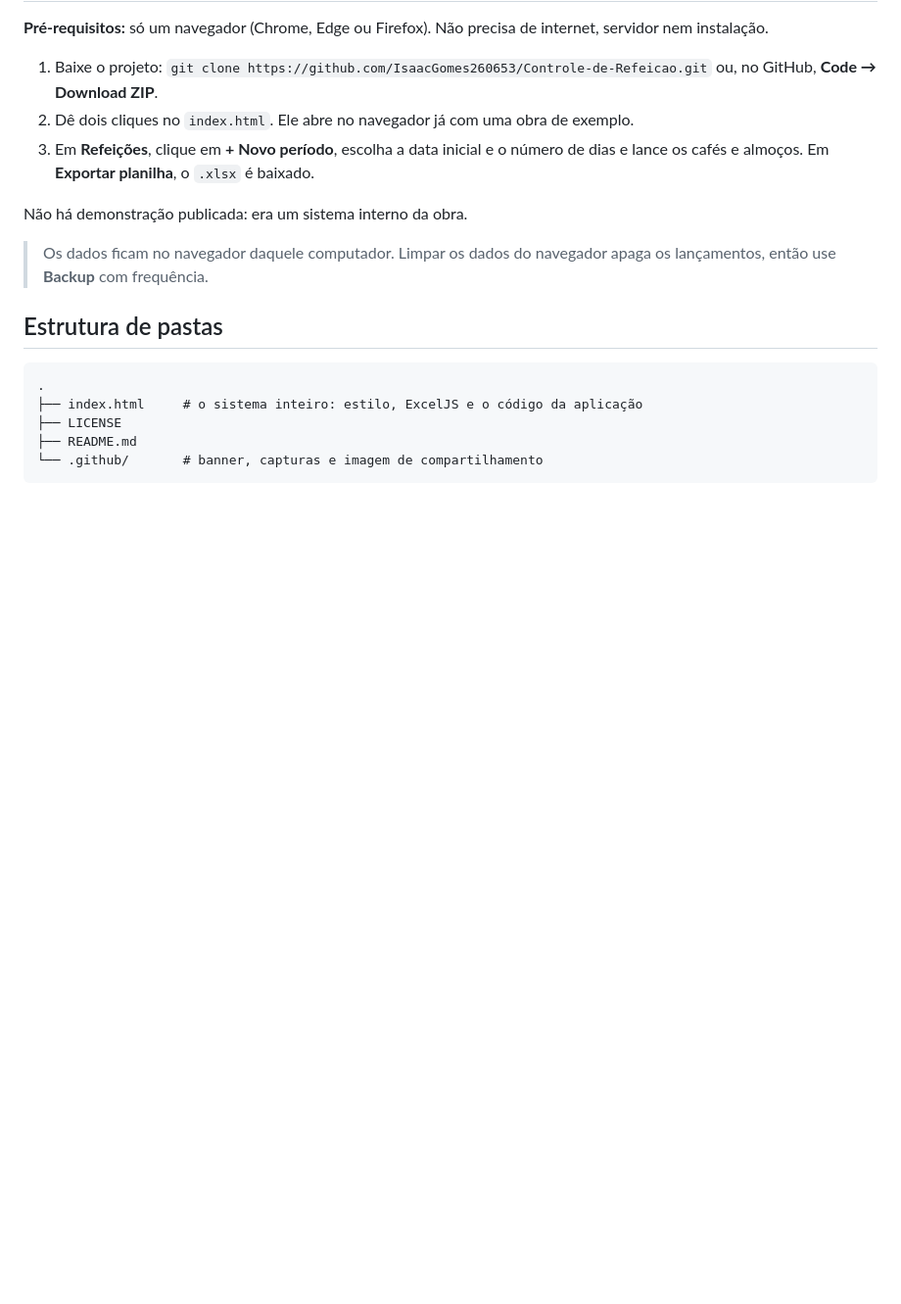
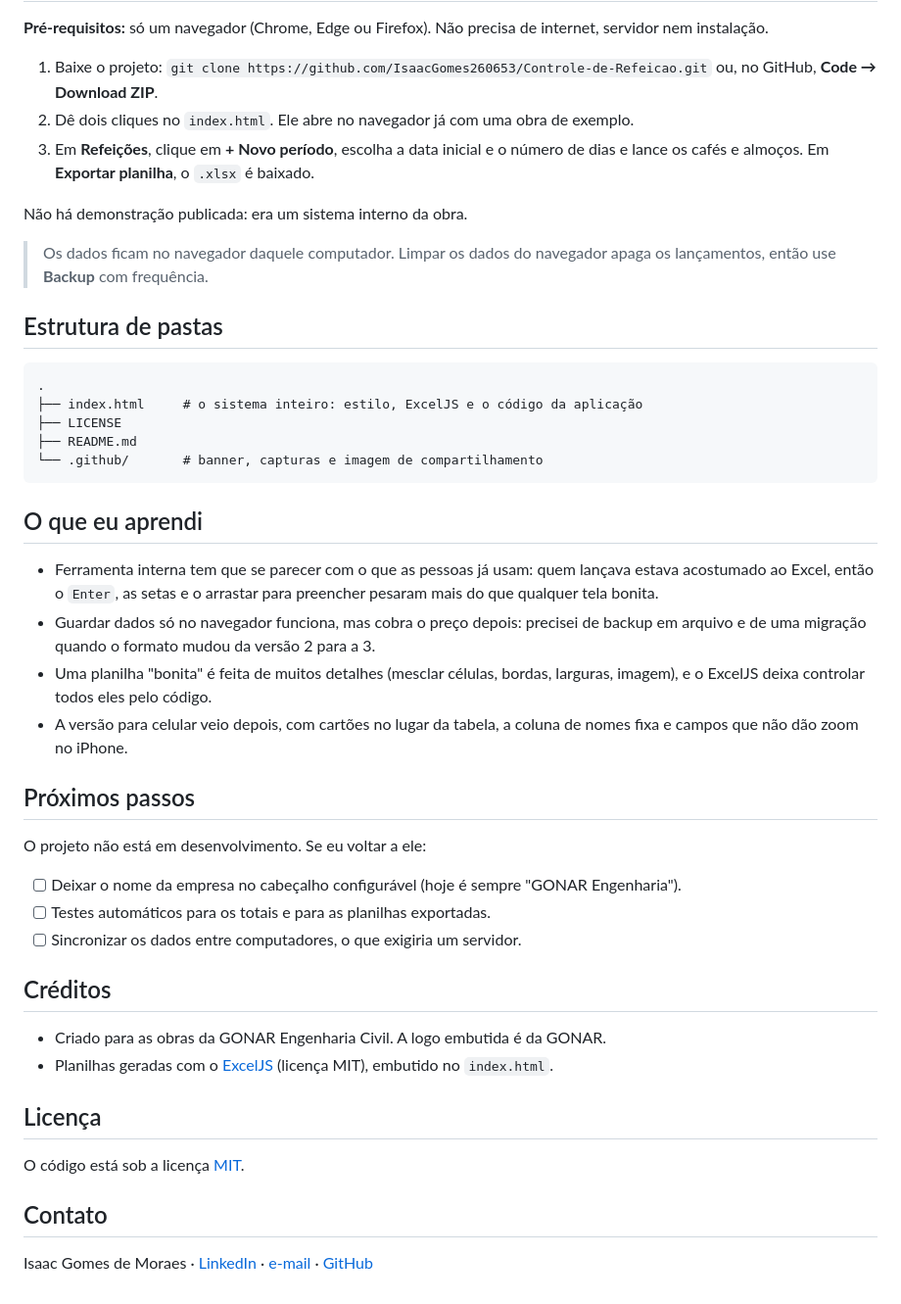
Before and after one commit to IsaacGomes260653/Controle-de-Refeicao, a Markdown page: README.md, the part around the change. Shown at 98% size. GitHub-like rendering; blank space fills up the shorter version.

Commit message:
docs: o que eu aprendi, próximos passos, créditos, licença e contato

````diff
--- a/README.md
+++ b/README.md
@@ -93,3 +93,31 @@ Não há demonstração publicada: era um sistema interno da obra.
 ├── README.md
 └── .github/       # banner, capturas e imagem de compartilhamento
 ```
+
+## O que eu aprendi
+
+- Ferramenta interna tem que se parecer com o que as pessoas já usam: quem lançava estava acostumado ao Excel, então o `Enter`, as setas e o arrastar para preencher pesaram mais do que qualquer tela bonita.
+- Guardar dados só no navegador funciona, mas cobra o preço depois: precisei de backup em arquivo e de uma migração quando o formato mudou da versão 2 para a 3.
+- Uma planilha "bonita" é feita de muitos detalhes (mesclar células, bordas, larguras, imagem), e o ExcelJS deixa controlar todos eles pelo código.
+- A versão para celular veio depois, com cartões no lugar da tabela, a coluna de nomes fixa e campos que não dão zoom no iPhone.
+
+## Próximos passos
+
+O projeto não está em desenvolvimento. Se eu voltar a ele:
+
+- [ ] Deixar o nome da empresa no cabeçalho configurável (hoje é sempre "GONAR Engenharia").
+- [ ] Testes automáticos para os totais e para as planilhas exportadas.
+- [ ] Sincronizar os dados entre computadores, o que exigiria um servidor.
+
+## Créditos
+
+- Criado para as obras da GONAR Engenharia Civil. A logo embutida é da GONAR.
+- Planilhas geradas com o [ExcelJS](https://github.com/exceljs/exceljs) (licença MIT), embutido no `index.html`.
+
+## Licença
+
+O código está sob a licença [MIT](LICENSE).
+
+## Contato
+
+Isaac Gomes de Moraes · [LinkedIn](https://www.linkedin.com/in/isaacgomesmoraes/) · [e-mail](mailto:isaacgm260653@gmail.com) · [GitHub](https://github.com/IsaacGomes260653)
````
